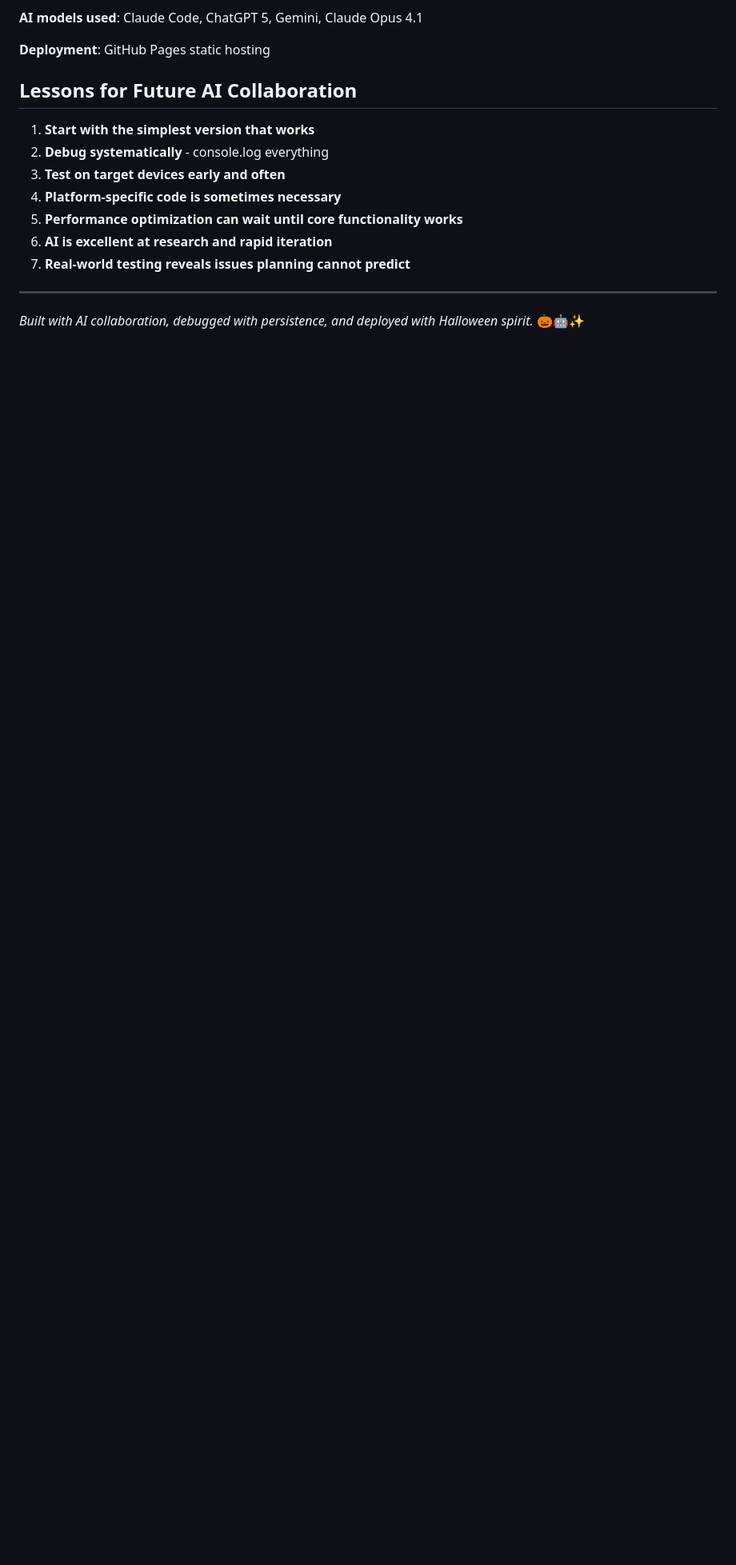
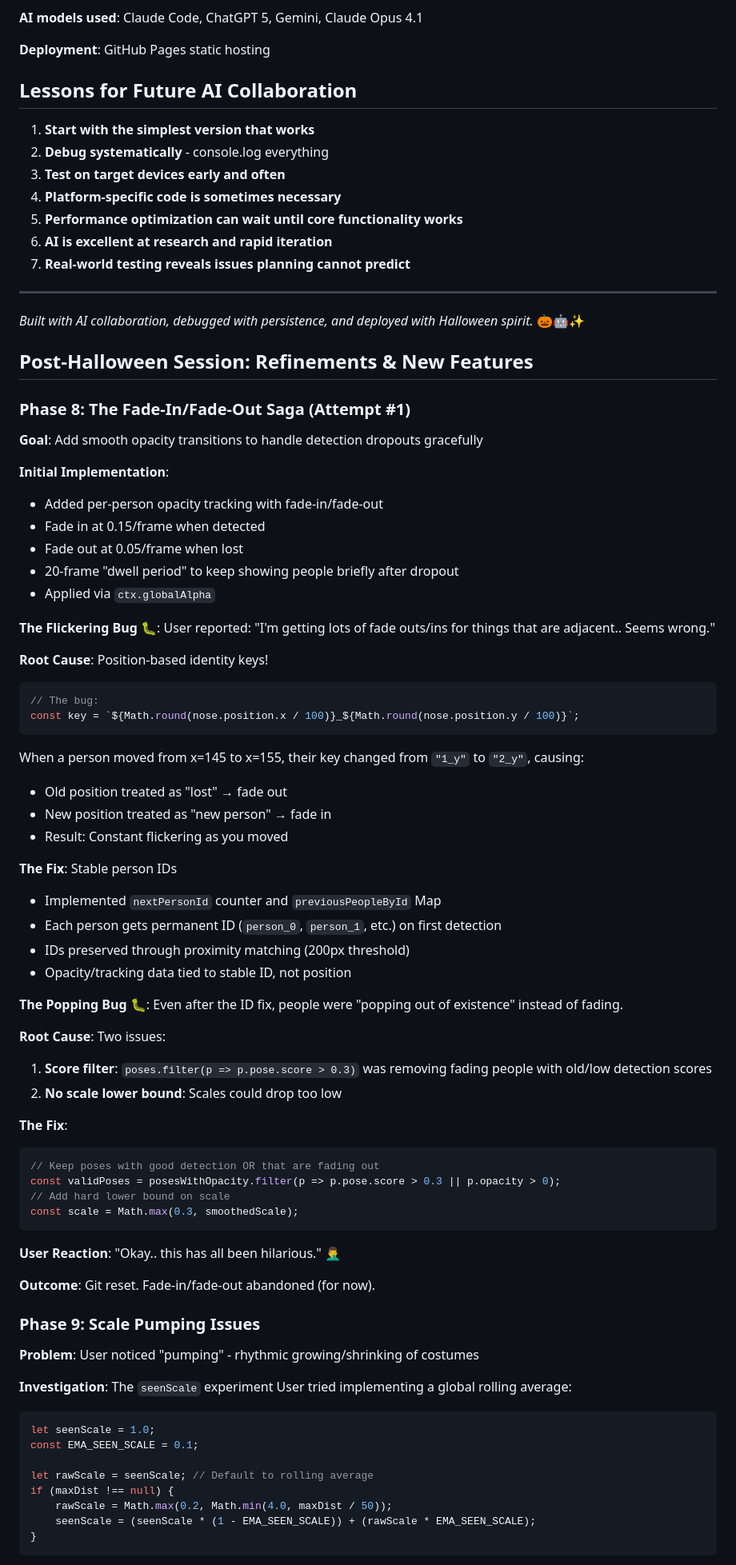
Before and after one commit to chaboud/costuma, a Markdown page: vibe-coding.md, the part around the change printed below. Shown: that part at 80% size. Rendered like a GitHub page; blank space fills up the shorter version.

````diff
--- a/vibe-coding.md
+++ b/vibe-coding.md
@@ -239,3 +239,72 @@ A fully functional AR costume experience that:
 ---
 
 *Built with AI collaboration, debugged with persistence, and deployed with Halloween spirit.* 🎃🤖✨
+
+## Post-Halloween Session: Refinements & New Features
+
+### Phase 8: The Fade-In/Fade-Out Saga (Attempt #1)
+
+**Goal**: Add smooth opacity transitions to handle detection dropouts gracefully
+
+**Initial Implementation**:
+- Added per-person opacity tracking with fade-in/fade-out
+- Fade in at 0.15/frame when detected
+- Fade out at 0.05/frame when lost
+- 20-frame "dwell period" to keep showing people briefly after dropout
+- Applied via `ctx.globalAlpha`
+
+**The Flickering Bug** 🐛:
+User reported: "I'm getting lots of fade outs/ins for things that are adjacent.. Seems wrong."
+
+**Root Cause**: Position-based identity keys!
+```javascript
+// The bug:
+const key = `${Math.round(nose.position.x / 100)}_${Math.round(nose.position.y / 100)}`;
+```
+When a person moved from x=145 to x=155, their key changed from `"1_y"` to `"2_y"`, causing:
+- Old position treated as "lost" → fade out
+- New position treated as "new person" → fade in
+- Result: Constant flickering as you moved
+
+**The Fix**: Stable person IDs
+- Implemented `nextPersonId` counter and `previousPeopleById` Map
+- Each person gets permanent ID (`person_0`, `person_1`, etc.) on first detection
+- IDs preserved through proximity matching (200px threshold)
+- Opacity/tracking data tied to stable ID, not position
+
+**The Popping Bug** 🐛:
+Even after the ID fix, people were "popping out of existence" instead of fading.
+
+**Root Cause**: Two issues:
+1. **Score filter**: `poses.filter(p => p.pose.score > 0.3)` was removing fading people with old/low detection scores
+2. **No scale lower bound**: Scales could drop too low
+
+**The Fix**:
+```javascript
+// Keep poses with good detection OR that are fading out
+const validPoses = posesWithOpacity.filter(p => p.pose.score > 0.3 || p.opacity > 0);
+// Add hard lower bound on scale
+const scale = Math.max(0.3, smoothedScale);
+```
+
+**User Reaction**: "Okay.. this has all been hilarious." 🤦‍♂️
+
+**Outcome**: Git reset. Fade-in/fade-out abandoned (for now).
+
+### Phase 9: Scale Pumping Issues
+
+**Problem**: User noticed "pumping" - rhythmic growing/shrinking of costumes
+
+**Investigation**: The `seenScale` experiment
+User tried implementing a global rolling average:
+```javascript
+let seenScale = 1.0;
+const EMA_SEEN_SCALE = 0.1;
+
+let rawScale = seenScale; // Default to rolling average
+if (maxDist !== null) {
+    rawScale = Math.max(0.2, Math.min(4.0, maxDist / 50));
+    seenScale = (seenScale * (1 - EMA_SEEN_SCALE)) + (rawScale * EMA_SEEN_SCALE);
+}
+```
+
````
Also changed, not shown: other parts of vibe-coding.md (+91 -0 lines), CLAUDE.md (added, +276 -0 lines).
